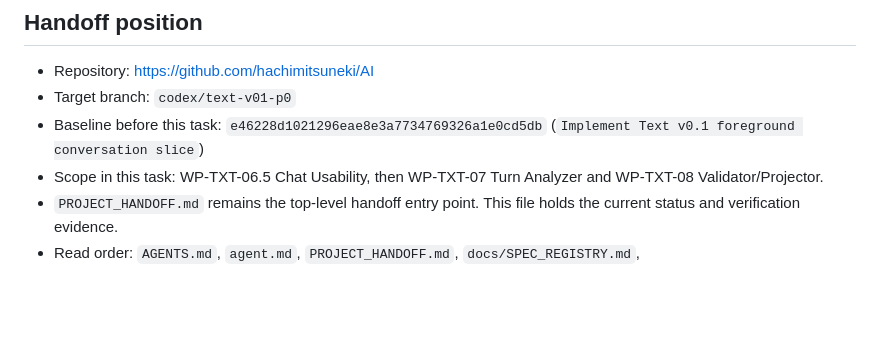
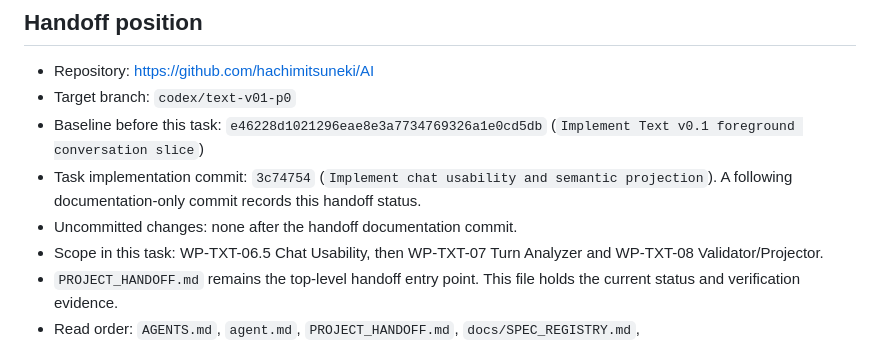
Before and after one commit to hachimitsuneki/AI, a Markdown page: CURRENT.md, the part around the change. Rendered like a GitHub page; blank space fills up the shorter version.

```diff
--- a/CURRENT.md
+++ b/CURRENT.md
@@ -7,6 +7,8 @@ Updated: 2026-09-28 (JST)
 - Repository: https://github.com/hachimitsuneki/AI
 - Target branch: `codex/text-v01-p0`
 - Baseline before this task: `e46228d1021296eae8e3a7734769326a1e0cd5db` (`Implement Text v0.1 foreground conversation slice`)
+- Task implementation commit: `3c74754` (`Implement chat usability and semantic projection`). A following documentation-only commit records this handoff status.
+- Uncommitted changes: none after the handoff documentation commit.
 - Scope in this task: WP-TXT-06.5 Chat Usability, then WP-TXT-07 Turn Analyzer and WP-TXT-08 Validator/Projector.
 - `PROJECT_HANDOFF.md` remains the top-level handoff entry point. This file holds the current status and verification evidence.
 - Read order: `AGENTS.md`, `agent.md`, `PROJECT_HANDOFF.md`, `docs/SPEC_REGISTRY.md`, `docs/canonical/r16/MANIFEST.md` and all parts in manifest order, `docs/TEXT_V01_IMPLEMENTATION_SPEC.md` and its four parts, `docs/TEXT_V01_READINESS_AUDIT.md`, `docs/ANALYZER_GOLDEN_SPEC.md`, `docs/RETRIEVAL_P0_SPEC.md`, then `CURRENT.md`.
```
Also changed, not shown: PROJECT_HANDOFF.md (+3 -0 lines).
